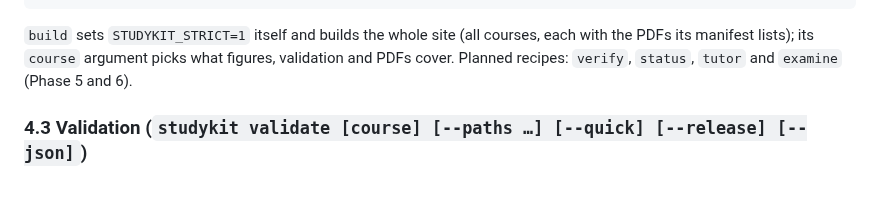
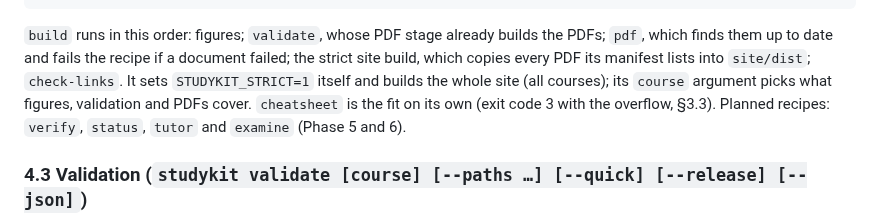
Before and after one commit to SemperParatusGithub/study-kit, a Markdown page: docs/architecture.md, the part around the change. GitHub-like rendering; blank space fills up the shorter version.

Commit message:
docs(spec): explain the build recipe's order with the pdf step

````diff
--- a/docs/architecture.md
+++ b/docs/architecture.md
@@ -1215,9 +1215,13 @@ lint-code:
     uv run --frozen ruff format --check src tests
 ```
 
-`build` sets `STUDYKIT_STRICT=1` itself and builds the whole site (all courses, each with
-the PDFs its manifest lists); its `course` argument picks what figures, validation and PDFs
-cover. Planned recipes: `verify`, `status`, `tutor` and `examine` (Phase 5 and 6).
+`build` runs in this order: figures; `validate`, whose PDF stage already builds the PDFs;
+`pdf`, which finds them up to date and fails the recipe if a document failed; the strict
+site build, which copies every PDF its manifest lists into `site/dist`; `check-links`. It
+sets `STUDYKIT_STRICT=1` itself and builds the whole site (all courses); its `course`
+argument picks what figures, validation and PDFs cover. `cheatsheet` is the fit on its own
+(exit code 3 with the overflow, §3.3). Planned recipes: `verify`, `status`, `tutor` and
+`examine` (Phase 5 and 6).
 
 ### 4.3 Validation (`studykit validate [course] [--paths …] [--quick] [--release] [--json]`)
 
````
